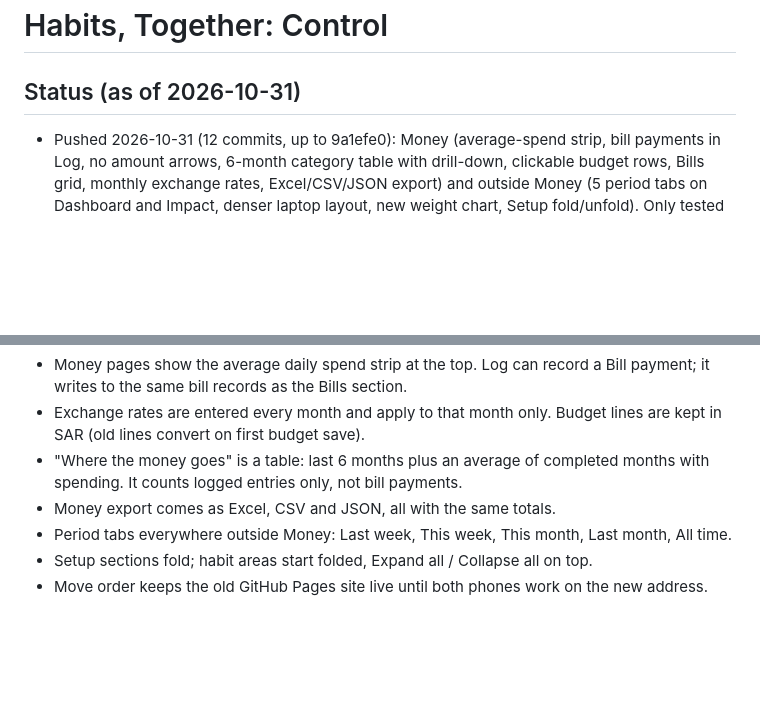
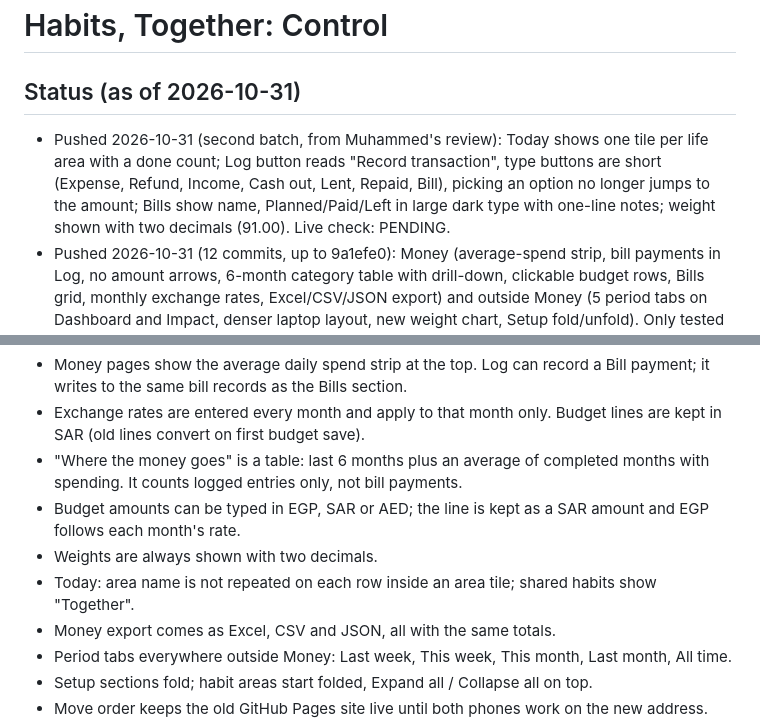
Before and after one commit to meljack-sys/habits, a Markdown page: CONTROL.md, 2 parts joined by grey strips. GitHub-like rendering; blank space fills up the shorter version.

Commit message:
CONTROL: status and decisions for second 2026-10-31 batch
Co-Authored-By: Claude Sonnet 5.5 <noreply@anthropic.com>
Claude-Session: https://claude.ai/code/session_01S471QwBGKB11xkvXnGAU4t

```diff
--- a/CONTROL.md
+++ b/CONTROL.md
@@ -1,6 +1,7 @@
 # Habits, Together: Control
 
 ## Status (as of 2026-10-31)
+- Pushed 2026-10-31 (second batch, from Muhammed's review): Today shows one tile per life area with a done count; Log button reads "Record transaction", type buttons are short (Expense, Refund, Income, Cash out, Lent, Repaid, Bill), picking an option no longer jumps to the amount; Bills show name, Planned/Paid/Left in large dark type with one-line notes; weight shown with two decimals (91.00). Live check: PENDING.
 - Pushed 2026-10-31 (12 commits, up to 9a1efe0): Money (average-spend strip, bill payments in Log, no amount arrows, 6-month category table with drill-down, clickable budget rows, Bills grid, monthly exchange rates, Excel/CSV/JSON export) and outside Money (5 period tabs on Dashboard and Impact, denser laptop layout, new weight chart, Setup fold/unfold). Only tested on sample data. Live check on phone and laptop: PENDING.
 - First Money open after this push asks for October's exchange rates (Muhammed's phone only).
 - Week tab is still one long column on laptop (not changed, not asked).
@@ -43,6 +44,9 @@
 - Money pages show the average daily spend strip at the top. Log can record a Bill payment; it writes to the same bill records as the Bills section.
 - Exchange rates are entered every month and apply to that month only. Budget lines are kept in SAR (old lines convert on first budget save).
 - "Where the money goes" is a table: last 6 months plus an average of completed months with spending. It counts logged entries only, not bill payments.
+- Budget amounts can be typed in EGP, SAR or AED; the line is kept as a SAR amount and EGP follows each month's rate.
+- Weights are always shown with two decimals.
+- Today: area name is not repeated on each row inside an area tile; shared habits show "Together".
 - Money export comes as Excel, CSV and JSON, all with the same totals.
 - Period tabs everywhere outside Money: Last week, This week, This month, Last month, All time.
 - Setup sections fold; habit areas start folded, Expand all / Collapse all on top.
```
